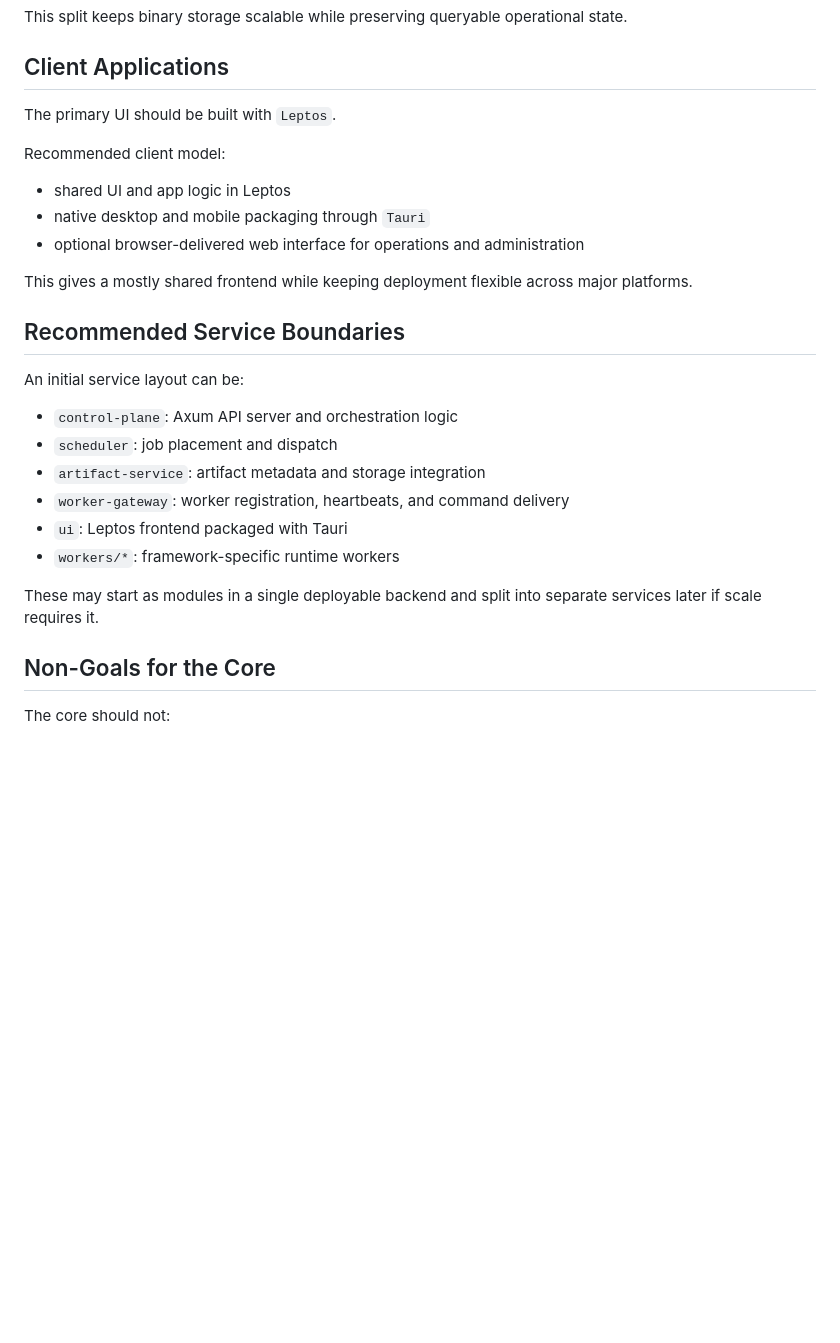
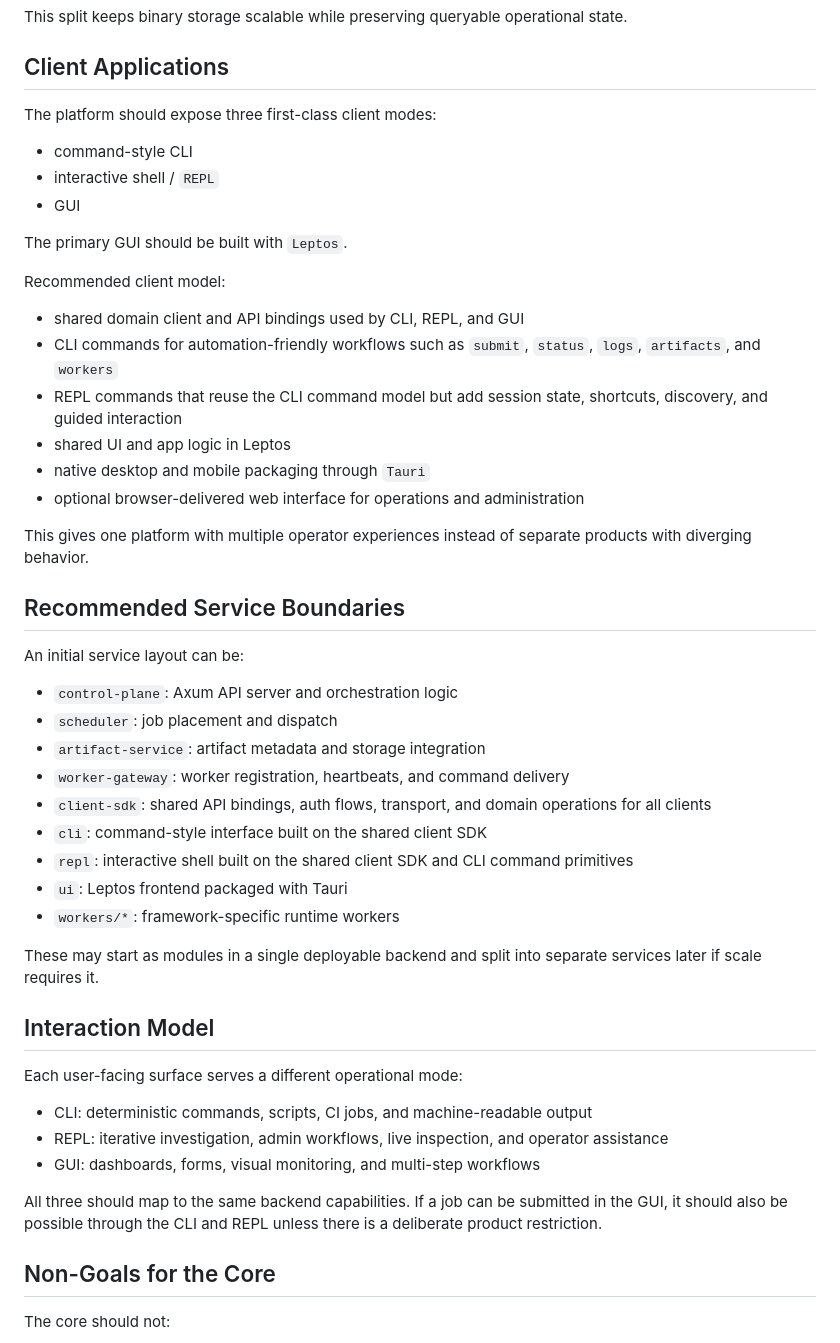
Before and after one commit to khrore/dlp, a Markdown page: README.md, the part around one of its changes. GitHub-like rendering; blank space fills up the shorter version.

```diff
--- a/README.md
+++ b/README.md
@@ -169,15 +191,24 @@ This split keeps binary storage scalable while preserving queryable operational
 
 ## Client Applications
 
-The primary UI should be built with `Leptos`.
+The platform should expose three first-class client modes:
+
+- command-style CLI
+- interactive shell / `REPL`
+- GUI
+
+The primary GUI should be built with `Leptos`.
 
 Recommended client model:
 
+- shared domain client and API bindings used by CLI, REPL, and GUI
+- CLI commands for automation-friendly workflows such as `submit`, `status`, `logs`, `artifacts`, and `workers`
+- REPL commands that reuse the CLI command model but add session state, shortcuts, discovery, and guided interaction
 - shared UI and app logic in Leptos
 - native desktop and mobile packaging through `Tauri`
 - optional browser-delivered web interface for operations and administration
 
-This gives a mostly shared frontend while keeping deployment flexible across major platforms.
+This gives one platform with multiple operator experiences instead of separate products with diverging behavior.
 
 ## Recommended Service Boundaries
 
@@ -187,10 +218,23 @@ An initial service layout can be:
 - `scheduler`: job placement and dispatch
 - `artifact-service`: artifact metadata and storage integration
 - `worker-gateway`: worker registration, heartbeats, and command delivery
+- `client-sdk`: shared API bindings, auth flows, transport, and domain operations for all clients
+- `cli`: command-style interface built on the shared client SDK
+- `repl`: interactive shell built on the shared client SDK and CLI command primitives
 - `ui`: Leptos frontend packaged with Tauri
 - `workers/*`: framework-specific runtime workers
 
 These may start as modules in a single deployable backend and split into separate services later if scale requires it.
+
+## Interaction Model
+
+Each user-facing surface serves a different operational mode:
+
+- CLI: deterministic commands, scripts, CI jobs, and machine-readable output
+- REPL: iterative investigation, admin workflows, live inspection, and operator assistance
+- GUI: dashboards, forms, visual monitoring, and multi-step workflows
+
+All three should map to the same backend capabilities. If a job can be submitted in the GUI, it should also be possible through the CLI and REPL unless there is a deliberate product restriction.
 
 ## Non-Goals for the Core
 
```
Also changed, not shown: other parts of README.md (+27 -3 lines).
